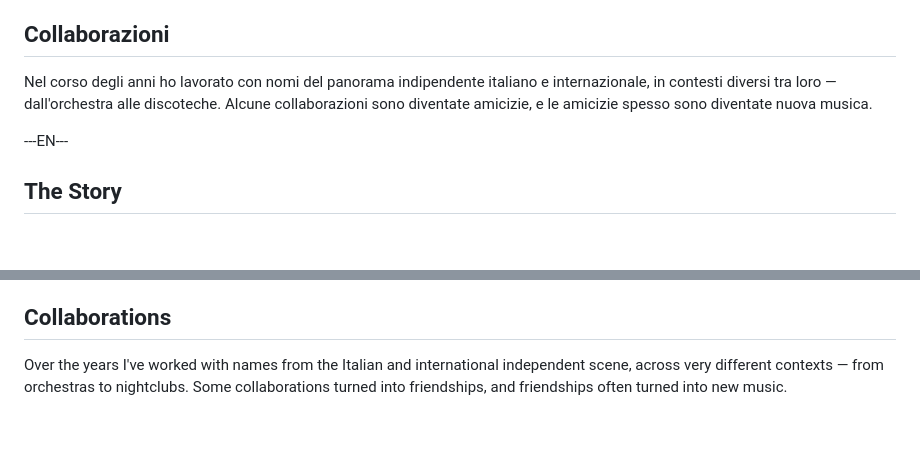
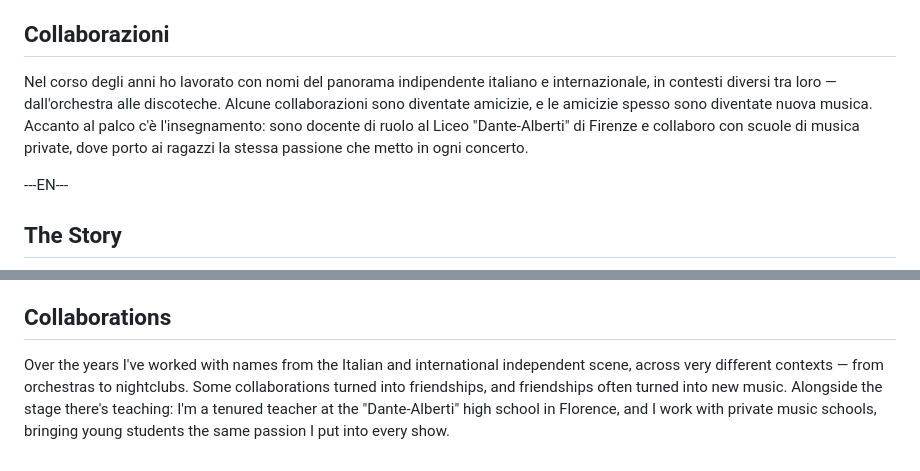
Before and after one commit to andreacetica/andrea-ciosti-cetica, a Markdown page: content/bio.md, 2 parts joined by grey strips. Rendered like a GitHub page; blank space fills up the shorter version.

Commit message:
Aggiornamento bio

```diff
--- a/content/bio.md
+++ b/content/bio.md
@@ -23,7 +23,7 @@ Il palco è il mio posto preferito.
 
 ## Collaborazioni
 
-Nel corso degli anni ho lavorato con nomi del panorama indipendente italiano e internazionale, in contesti diversi tra loro — dall'orchestra alle discoteche. Alcune collaborazioni sono diventate amicizie, e le amicizie spesso sono diventate nuova musica.
+Nel corso degli anni ho lavorato con nomi del panorama indipendente italiano e internazionale, in contesti diversi tra loro — dall'orchestra alle discoteche. Alcune collaborazioni sono diventate amicizie, e le amicizie spesso sono diventate nuova musica. Accanto al palco c'è l'insegnamento: sono docente di ruolo al Liceo "Dante-Alberti" di Firenze e collaboro con scuole di musica private, dove porto ai ragazzi la stessa passione che metto in ogni concerto.
 
 ---EN---
 
@@ -40,4 +40,4 @@ The stage is my favorite place.
 
 ## Collaborations
 
-Over the years I've worked with names from the Italian and international independent scene, across very different contexts — from orchestras to nightclubs. Some collaborations turned into friendships, and friendships often turned into new music.
+Over the years I've worked with names from the Italian and international independent scene, across very different contexts — from orchestras to nightclubs. Some collaborations turned into friendships, and friendships often turned into new music. Alongside the stage there's teaching: I'm a tenured teacher at the "Dante-Alberti" high school in Florence, and I work with private music schools, bringing young students the same passion I put into every show.
```
